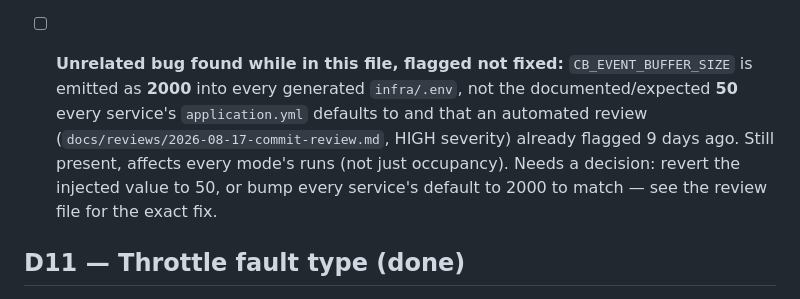
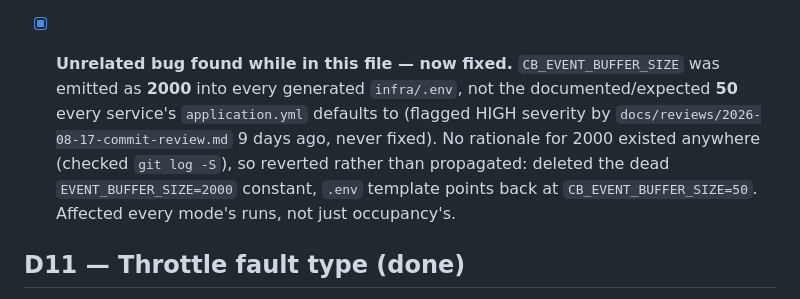
Before and after one commit to anonjj/CascadeShield, a Markdown page: task.md, the part around the change. Rendered like a GitHub page.

Commit message:
docs: mark CB_EVENT_BUFFER_SIZE bug fixed in task.md

```diff
--- a/task.md
+++ b/task.md
@@ -30,13 +30,13 @@
       mode and its `occupancy_ratio`/`inert` columns (the dictionary currently only
       describes the master/canary/sweep schemas).
 
-- [ ] **Unrelated bug found while in this file, flagged not fixed:** `CB_EVENT_BUFFER_SIZE`
-      is emitted as **2000** into every generated `infra/.env`, not the documented/expected
-      **50** every service's `application.yml` defaults to and that an automated review
-      (`docs/reviews/2026-08-17-commit-review.md`, HIGH severity) already flagged 9 days
-      ago. Still present, affects every mode's runs (not just occupancy). Needs a decision:
-      revert the injected value to 50, or bump every service's default to 2000 to match —
-      see the review file for the exact fix.
+- [x] **Unrelated bug found while in this file — now fixed.** `CB_EVENT_BUFFER_SIZE` was
+      emitted as **2000** into every generated `infra/.env`, not the documented/expected
+      **50** every service's `application.yml` defaults to (flagged HIGH severity by
+      `docs/reviews/2026-08-17-commit-review.md` 9 days ago, never fixed). No rationale
+      for 2000 existed anywhere (checked `git log -S`), so reverted rather than propagated:
+      deleted the dead `EVENT_BUFFER_SIZE=2000` constant, `.env` template points back at
+      `CB_EVENT_BUFFER_SIZE=50`. Affected every mode's runs, not just occupancy's.
 
 ## D11 — Throttle fault type (done)
 
```
